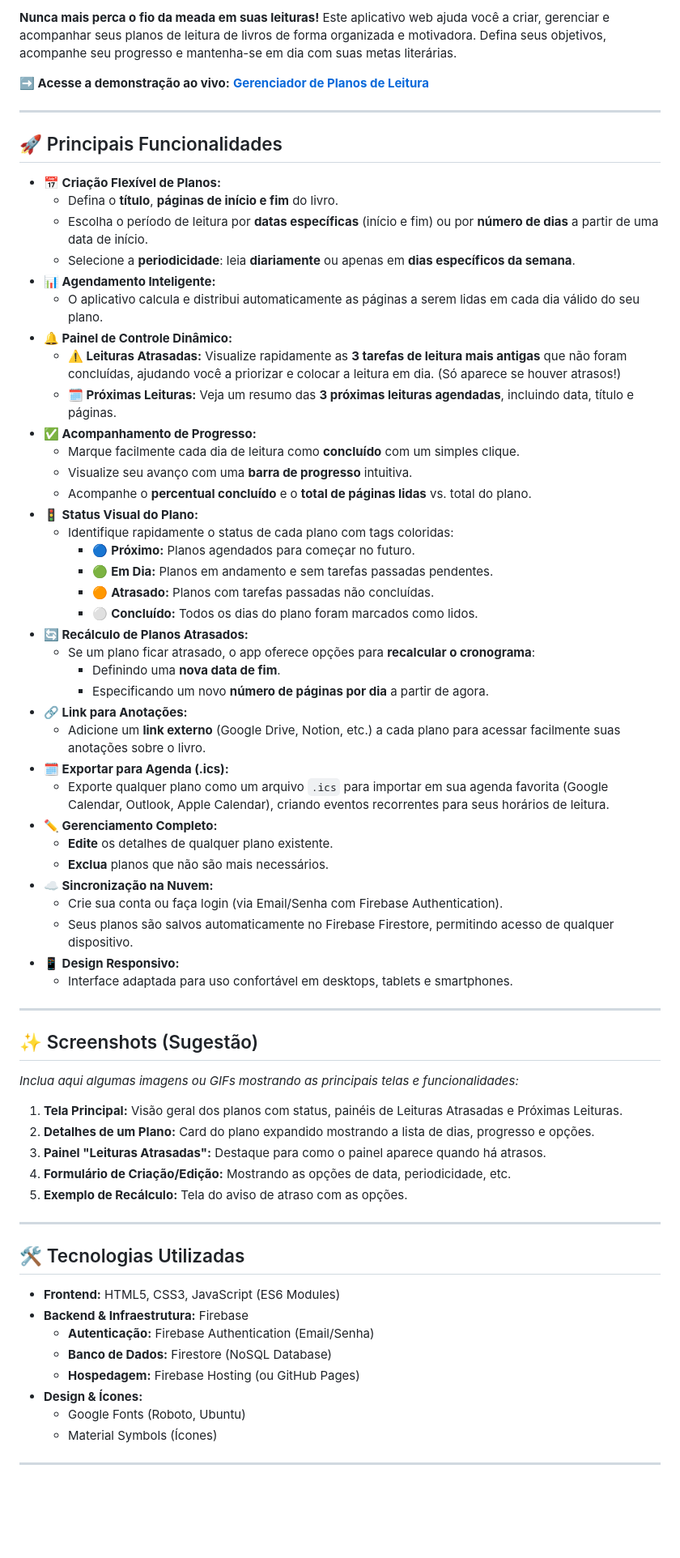
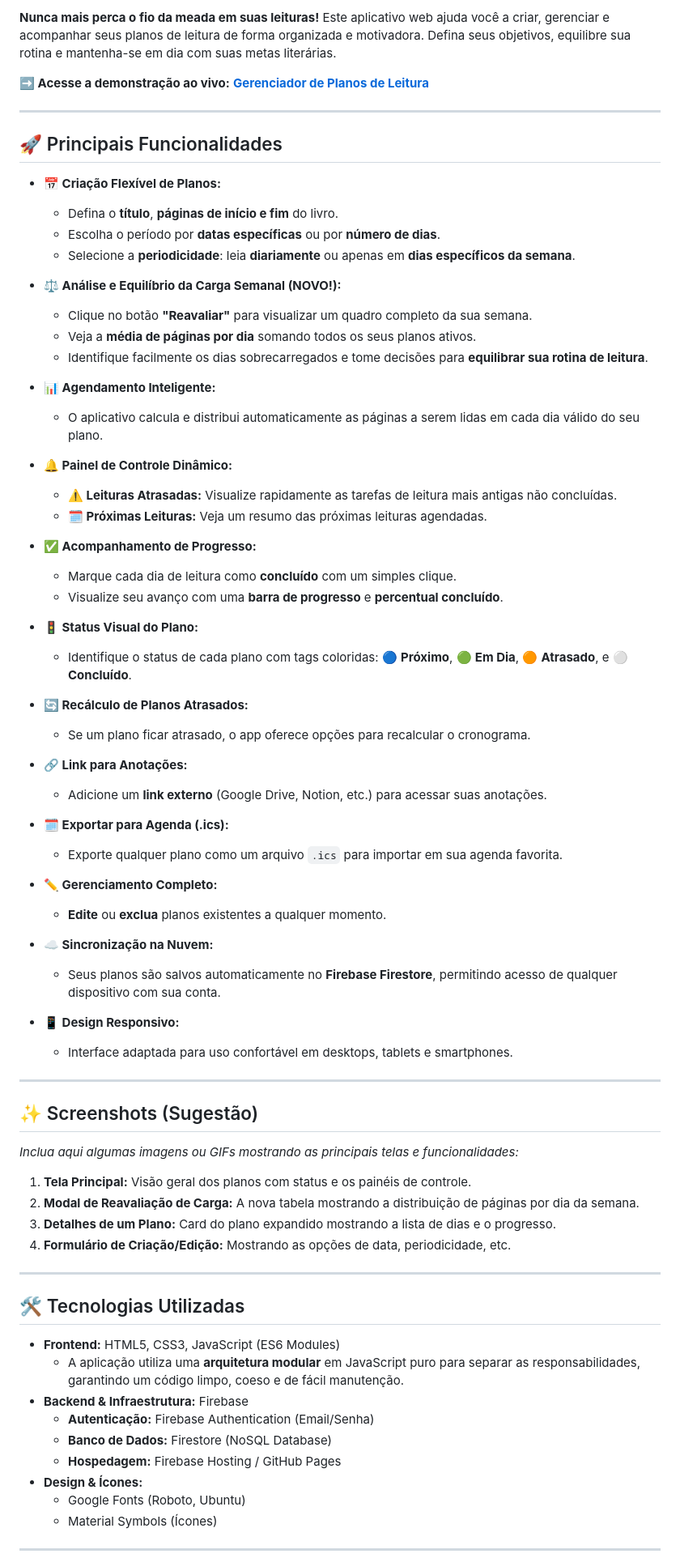
Before and after one commit to Fernnog/Plano-leitura-livros, a Markdown page: README.md, the part around one of its changes. Shown at 81% size. Drawn GitHub-style; blank space fills up the shorter version.

```diff
--- a/README.md
+++ b/README.md
@@ -5,5 +4,5 @@
 
-**Nunca mais perca o fio da meada em suas leituras!** Este aplicativo web ajuda você a criar, gerenciar e acompanhar seus planos de leitura de livros de forma organizada e motivadora. Defina seus objetivos, acompanhe seu progresso e mantenha-se em dia com suas metas literárias.
+**Nunca mais perca o fio da meada em suas leituras!** Este aplicativo web ajuda você a criar, gerenciar e acompanhar seus planos de leitura de forma organizada e motivadora. Defina seus objetivos, equilibre sua rotina e mantenha-se em dia com suas metas literárias.
 
 **➡️ Acesse a demonstração ao vivo:** [**Gerenciador de Planos de Leitura**](https://fernnog.github.io/Plano-leitura-livros/)
 
@@ -13,37 +12,43 @@
 
 *   **📅 Criação Flexível de Planos:**
     *   Defina o **título**, **páginas de início e fim** do livro.
-    *   Escolha o período de leitura por **datas específicas** (início e fim) ou por **número de dias** a partir de uma data de início.
+    *   Escolha o período por **datas específicas** ou por **número de dias**.
     *   Selecione a **periodicidade**: leia **diariamente** ou apenas em **dias específicos da semana**.
+
+*   **⚖️ Análise e Equilíbrio da Carga Semanal (NOVO!):**
+    *   Clique no botão **"Reavaliar"** para visualizar um quadro completo da sua semana.
+    *   Veja a **média de páginas por dia** somando todos os seus planos ativos.
+    *   Identifique facilmente os dias sobrecarregados e tome decisões para **equilibrar sua rotina de leitura**.
+
 *   **📊 Agendamento Inteligente:**
     *   O aplicativo calcula e distribui automaticamente as páginas a serem lidas em cada dia válido do seu plano.
+
 *   **🔔 Painel de Controle Dinâmico:**
-    *   **⚠️ Leituras Atrasadas:** Visualize rapidamente as **3 tarefas de leitura mais antigas** que não foram concluídas, ajudando você a priorizar e colocar a leitura em dia. (Só aparece se houver atrasos!)
-    *   **🗓️ Próximas Leituras:** Veja um resumo das **3 próximas leituras agendadas**, incluindo data, título e páginas.
+    *   **⚠️ Leituras Atrasadas:** Visualize rapidamente as tarefas de leitura mais antigas não concluídas.
+    *   **🗓️ Próximas Leituras:** Veja um resumo das próximas leituras agendadas.
+
 *   **✅ Acompanhamento de Progresso:**
-    *   Marque facilmente cada dia de leitura como **concluído** com um simples clique.
-    *   Visualize seu avanço com uma **barra de progresso** intuitiva.
-    *   Acompanhe o **percentual concluído** e o **total de páginas lidas** vs. total do plano.
+    *   Marque cada dia de leitura como **concluído** com um simples clique.
+    *   Visualize seu avanço com uma **barra de progresso** e **percentual concluído**.
+
 *   **🚦 Status Visual do Plano:**
-    *   Identifique rapidamente o status de cada plano com tags coloridas:
-        *   🔵 **Próximo:** Planos agendados para começar no futuro.
-        *   🟢 **Em Dia:** Planos em andamento e sem tarefas passadas pendentes.
-        *   🟠 **Atrasado:** Planos com tarefas passadas não concluídas.
-        *   ⚪ **Concluído:** Todos os dias do plano foram marcados como lidos.
+    *   Identifique o status de cada plano com tags coloridas: 🔵 **Próximo**, 🟢 **Em Dia**, 🟠 **Atrasado**, e ⚪ **Concluído**.
+
 *   **🔄 Recálculo de Planos Atrasados:**
-    *   Se um plano ficar atrasado, o app oferece opções para **recalcular o cronograma**:
-        *   Definindo uma **nova data de fim**.
-        *   Especificando um novo **número de páginas por dia** a partir de agora.
+    *   Se um plano ficar atrasado, o app oferece opções para recalcular o cronograma.
+
 *   **🔗 Link para Anotações:**
-    *   Adicione um **link externo** (Google Drive, Notion, etc.) a cada plano para acessar facilmente suas anotações sobre o livro.
+    *   Adicione um **link externo** (Google Drive, Notion, etc.) para acessar suas anotações.
+
 *   **🗓️ Exportar para Agenda (.ics):**
-    *   Exporte qualquer plano como um arquivo `.ics` para importar em sua agenda favorita (Google Calendar, Outlook, Apple Calendar), criando eventos recorrentes para seus horários de leitura.
+    *   Exporte qualquer plano como um arquivo `.ics` para importar em sua agenda favorita.
+
 *   **✏️ Gerenciamento Completo:**
-    *   **Edite** os detalhes de qualquer plano existente.
-    *   **Exclua** planos que não são mais necessários.
+    *   **Edite** ou **exclua** planos existentes a qualquer momento.
+
 *   **☁️ Sincronização na Nuvem:**
-    *   Crie sua conta ou faça login (via Email/Senha com Firebase Authentication).
-    *   Seus planos são salvos automaticamente no Firebase Firestore, permitindo acesso de qualquer dispositivo.
+    *   Seus planos são salvos automaticamente no **Firebase Firestore**, permitindo acesso de qualquer dispositivo com sua conta.
+
 *   **📱 Design Responsivo:**
     *   Interface adaptada para uso confortável em desktops, tablets e smartphones.
 
@@ -53,21 +58,21 @@
 
 *Inclua aqui algumas imagens ou GIFs mostrando as principais telas e funcionalidades:*
 
-1.  **Tela Principal:** Visão geral dos planos com status, painéis de Leituras Atrasadas e Próximas Leituras.
-2.  **Detalhes de um Plano:** Card do plano expandido mostrando a lista de dias, progresso e opções.
-3.  **Painel "Leituras Atrasadas":** Destaque para como o painel aparece quando há atrasos.
+1.  **Tela Principal:** Visão geral dos planos com status e os painéis de controle.
+2.  **Modal de Reavaliação de Carga:** A nova tabela mostrando a distribuição de páginas por dia da semana.
+3.  **Detalhes de um Plano:** Card do plano expandido mostrando a lista de dias e o progresso.
 4.  **Formulário de Criação/Edição:** Mostrando as opções de data, periodicidade, etc.
-5.  **Exemplo de Recálculo:** Tela do aviso de atraso com as opções.
 
 ---
 
 ## 🛠️ Tecnologias Utilizadas
 
 *   **Frontend:** HTML5, CSS3, JavaScript (ES6 Modules)
+    *   A aplicação utiliza uma **arquitetura modular** em JavaScript puro para separar as responsabilidades, garantindo um código limpo, coeso e de fácil manutenção.
 *   **Backend & Infraestrutura:** Firebase
     *   **Autenticação:** Firebase Authentication (Email/Senha)
     *   **Banco de Dados:** Firestore (NoSQL Database)
-    *   **Hospedagem:** Firebase Hosting (ou GitHub Pages)
+    *   **Hospedagem:** Firebase Hosting / GitHub Pages
 *   **Design & Ícones:**
     *   Google Fonts (Roboto, Ubuntu)
     *   Material Symbols (Ícones)
```
Also changed, not shown: other parts of README.md (+19 -7 lines).
